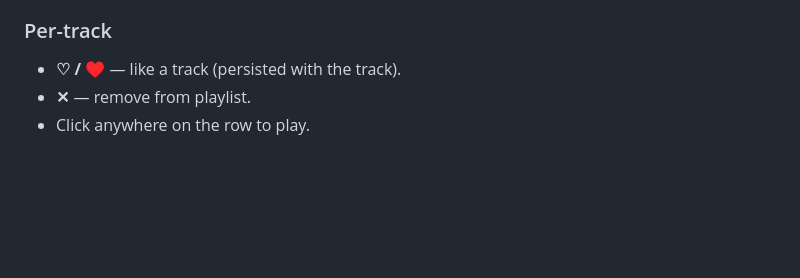
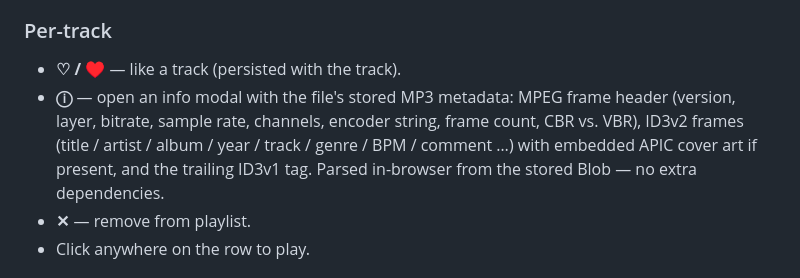
Before and after one commit to jveres/mp3spectral, a Markdown page: README.md, the part around the change. Rendered like a GitHub page; blank space fills up the shorter version.

Commit message:
README: document per-track MP3 info modal

```diff
--- a/README.md
+++ b/README.md
@@ -44,6 +44,12 @@ app doesn't need to maintain those workarounds itself.
 ### Per-track
 
 - **♡ / ♥** — like a track (persisted with the track).
+- **ⓘ** — open an info modal with the file's stored MP3 metadata: MPEG
+  frame header (version, layer, bitrate, sample rate, channels, encoder
+  string, frame count, CBR vs. VBR), ID3v2 frames (title / artist / album /
+  year / track / genre / BPM / comment …) with embedded APIC cover art if
+  present, and the trailing ID3v1 tag. Parsed in-browser from the stored
+  Blob — no extra dependencies.
 - **✕** — remove from playlist.
 - Click anywhere on the row to play.
 
```
